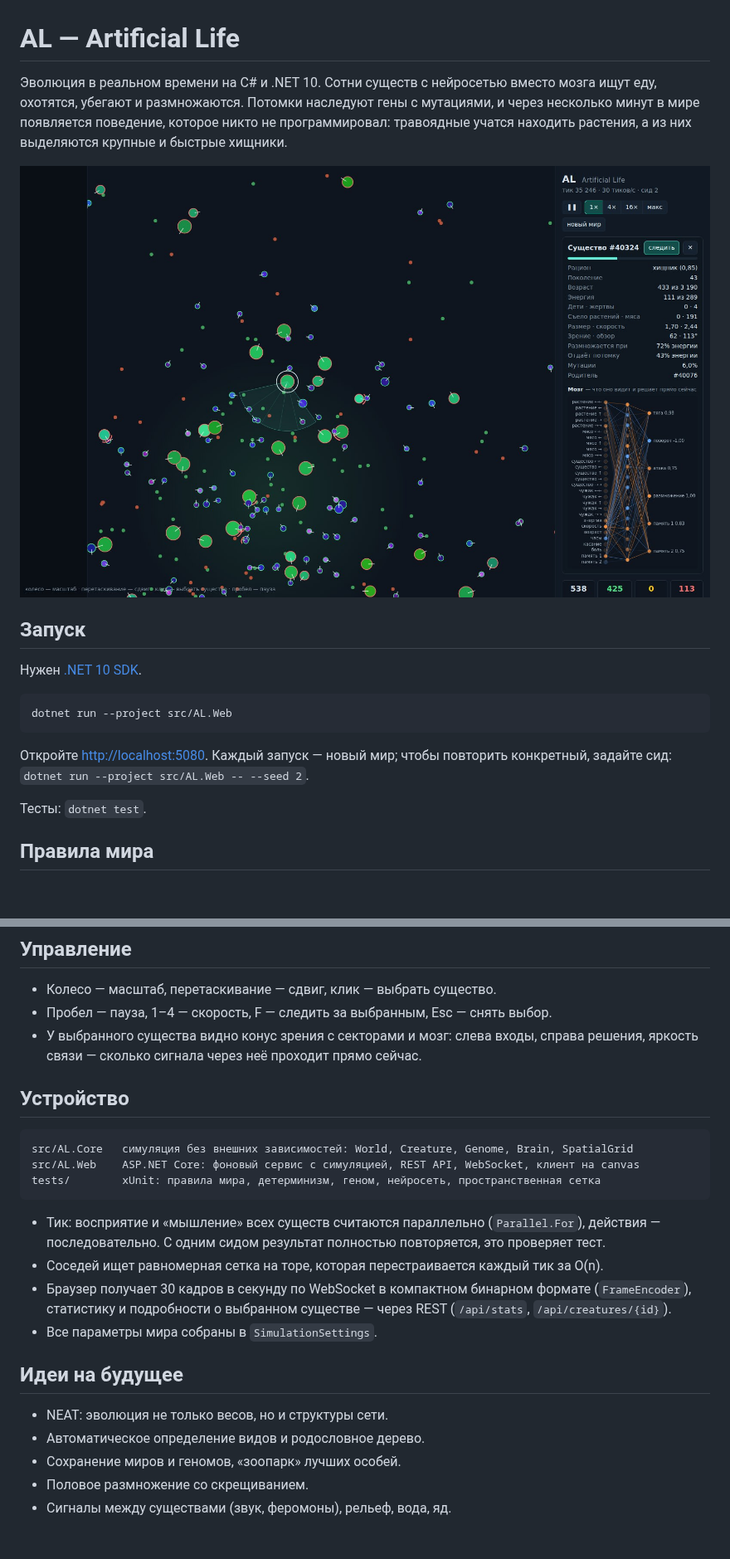
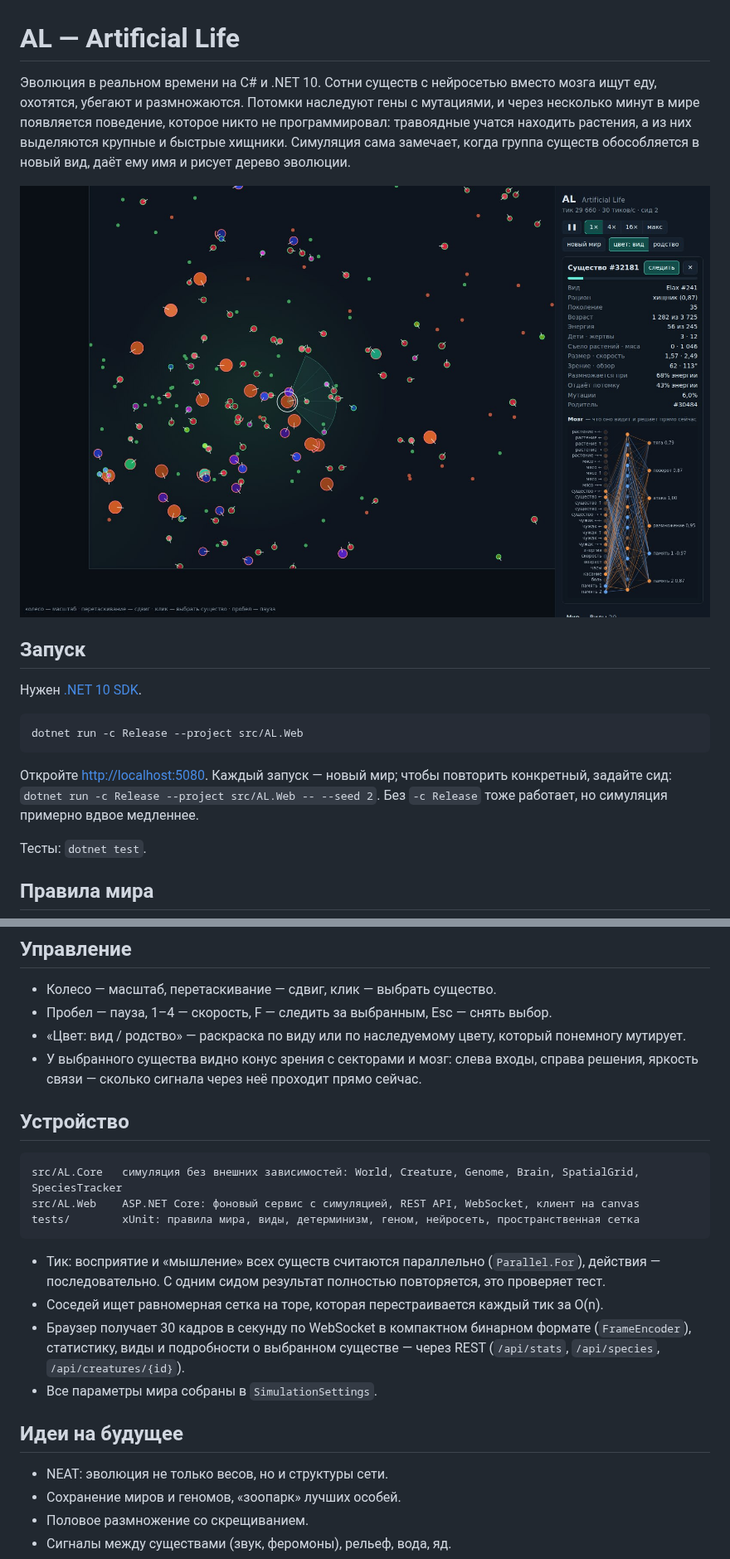
Before and after one commit to IichiKohuro/AL, a Markdown page: README.md, 2 parts joined by grey strips. Shown at 83% size. Drawn GitHub-style; pictures changed too: docs/predator.jpg; blank space fills up the shorter version.

````diff
--- a/README.md
+++ b/README.md
@@ -1,6 +1,6 @@
 # AL — Artificial Life
 
-Эволюция в реальном времени на C# и .NET 10. Сотни существ с нейросетью вместо мозга ищут еду, охотятся, убегают и размножаются. Потомки наследуют гены с мутациями, и через несколько минут в мире появляется поведение, которое никто не программировал: травоядные учатся находить растения, а из них выделяются крупные и быстрые хищники.
+Эволюция в реальном времени на C# и .NET 10. Сотни существ с нейросетью вместо мозга ищут еду, охотятся, убегают и размножаются. Потомки наследуют гены с мутациями, и через несколько минут в мире появляется поведение, которое никто не программировал: травоядные учатся находить растения, а из них выделяются крупные и быстрые хищники. Симуляция сама замечает, когда группа существ обособляется в новый вид, даёт ему имя и рисует дерево эволюции.
 
 ![Хищник (белое кольцо) и его конус зрения; справа — его мозг в реальном времени](docs/predator.jpg)
 
@@ -9,10 +9,10 @@
 Нужен [.NET 10 SDK](https://dotnet.microsoft.com/download).
 
 ```bash
-dotnet run --project src/AL.Web
+dotnet run -c Release --project src/AL.Web
 ```
 
-Откройте <http://localhost:5080>. Каждый запуск — новый мир; чтобы повторить конкретный, задайте сид: `dotnet run --project src/AL.Web -- --seed 2`.
+Откройте <http://localhost:5080>. Каждый запуск — новый мир; чтобы повторить конкретный, задайте сид: `dotnet run -c Release --project src/AL.Web -- --seed 2`. Без `-c Release` тоже работает, но симуляция примерно вдвое медленнее.
 
 Тесты: `dotnet test`.
 
@@ -42,25 +51,25 @@ dotnet run --project src/AL.Web
 
 - Колесо — масштаб, перетаскивание — сдвиг, клик — выбрать существо.
 - Пробел — пауза, 1–4 — скорость, F — следить за выбранным, Esc — снять выбор.
+- «Цвет: вид / родство» — раскраска по виду или по наследуемому цвету, который понемногу мутирует.
 - У выбранного существа видно конус зрения с секторами и мозг: слева входы, справа решения, яркость связи — сколько сигнала через неё проходит прямо сейчас.
 
 ## Устройство
 
 ```text
-src/AL.Core   симуляция без внешних зависимостей: World, Creature, Genome, Brain, SpatialGrid
+src/AL.Core   симуляция без внешних зависимостей: World, Creature, Genome, Brain, SpatialGrid, SpeciesTracker
 src/AL.Web    ASP.NET Core: фоновый сервис с симуляцией, REST API, WebSocket, клиент на canvas
-tests/        xUnit: правила мира, детерминизм, геном, нейросеть, пространственная сетка
+tests/        xUnit: правила мира, виды, детерминизм, геном, нейросеть, пространственная сетка
 ```
 
 - Тик: восприятие и «мышление» всех существ считаются параллельно (`Parallel.For`), действия — последовательно. С одним сидом результат полностью повторяется, это проверяет тест.
 - Соседей ищет равномерная сетка на торе, которая перестраивается каждый тик за O(n).
-- Браузер получает 30 кадров в секунду по WebSocket в компактном бинарном формате (`FrameEncoder`), статистику и подробности о выбранном существе — через REST (`/api/stats`, `/api/creatures/{id}`).
+- Браузер получает 30 кадров в секунду по WebSocket в компактном бинарном формате (`FrameEncoder`), статистику, виды и подробности о выбранном существе — через REST (`/api/stats`, `/api/species`, `/api/creatures/{id}`).
 - Все параметры мира собраны в `SimulationSettings`.
 
 ## Идеи на будущее
 
 - NEAT: эволюция не только весов, но и структуры сети.
-- Автоматическое определение видов и родословное дерево.
 - Сохранение миров и геномов, «зоопарк» лучших особей.
 - Половое размножение со скрещиванием.
 - Сигналы между существами (звук, феромоны), рельеф, вода, яд.
````
Also changed, not shown: other parts of README.md (+9 -0 lines), docs/overview.jpg, docs/species.jpg (added), 14 other files.
